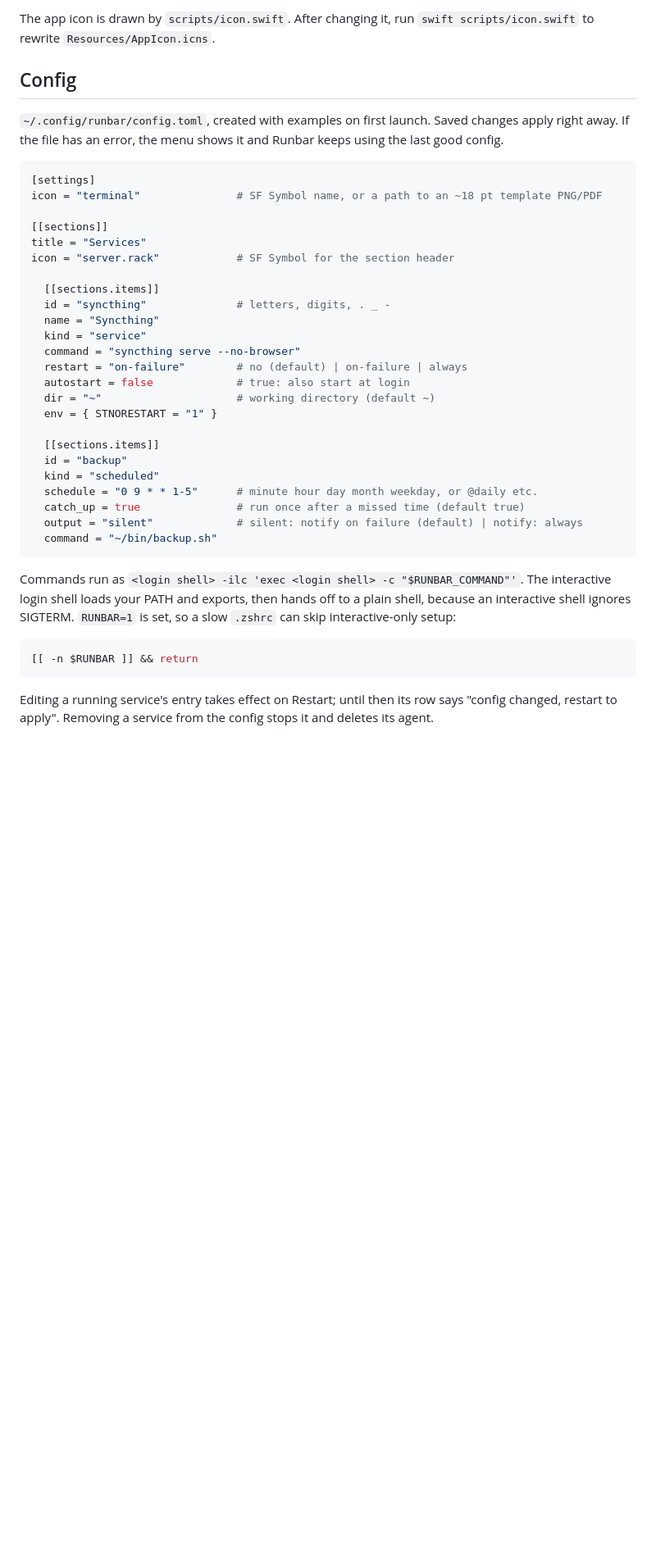
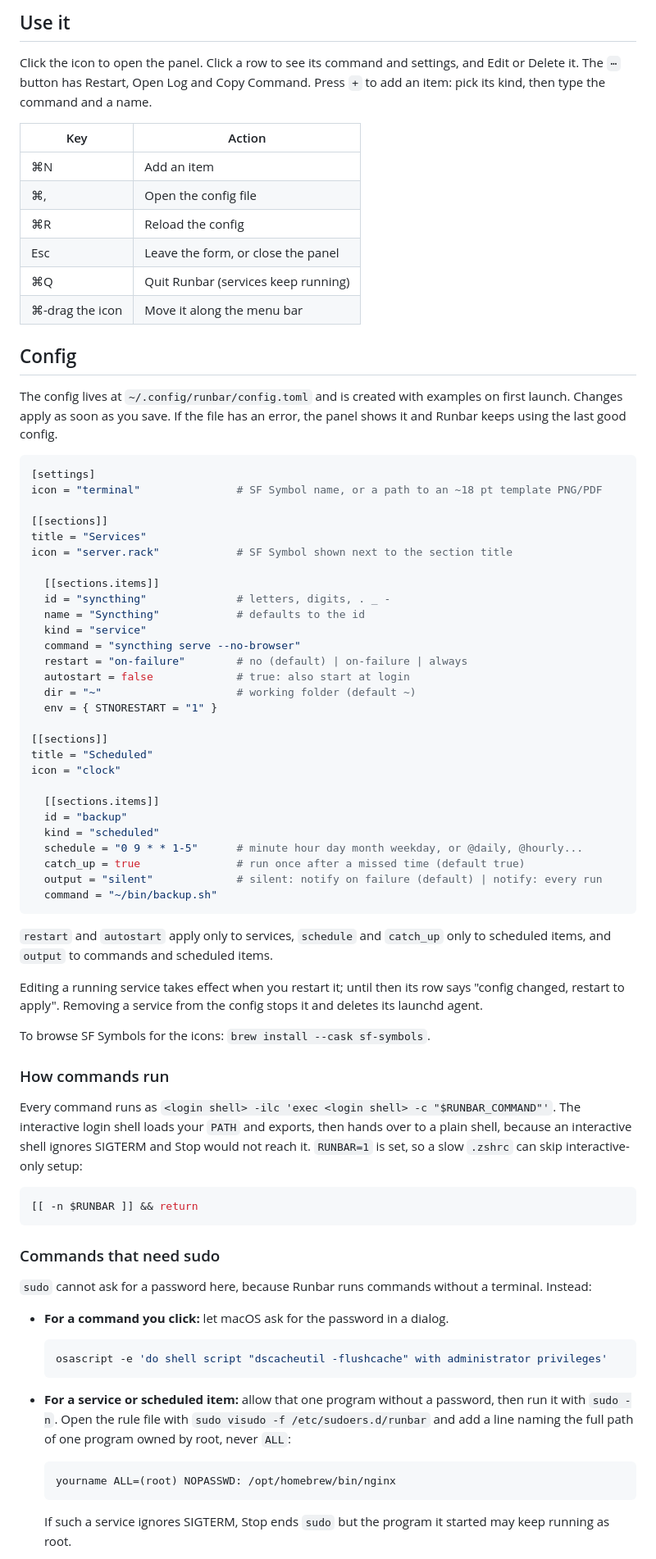
Before and after one commit to lrisia/runbar, a Markdown page: README.md, the part around one of its changes. Shown at 82% size. GitHub-like rendering; blank space fills up the shorter version.

````diff
--- a/README.md
+++ b/README.md
@@ -38,12 +61,24 @@ Run the tests with `swift test`.
 
-The app icon is drawn by `scripts/icon.swift`. After changing it, run
-`swift scripts/icon.swift` to rewrite `Resources/AppIcon.icns`.
+## Use it
+
+Click the icon to open the panel. Click a row to see its command and settings,
+and Edit or Delete it. The `⋯` button has Restart, Open Log and Copy Command.
+Press `+` to add an item: pick its kind, then type the command and a name.
+
+| Key | Action |
+|---|---|
+| ⌘N | Add an item |
+| ⌘, | Open the config file |
+| ⌘R | Reload the config |
+| Esc | Leave the form, or close the panel |
+| ⌘Q | Quit Runbar (services keep running) |
+| ⌘-drag the icon | Move it along the menu bar |
 
 ## Config
 
-`~/.config/runbar/config.toml`, created with examples on first launch.
-Saved changes apply right away. If the file has an error, the menu shows it
-and Runbar keeps using the last good config.
+The config lives at `~/.config/runbar/config.toml` and is created with
+examples on first launch. Changes apply as soon as you save. If the file has
+an error, the panel shows it and Runbar keeps using the last good config.
 
 ```toml
 [settings]
@@ -51,36 +86,73 @@ icon = "terminal"               # SF Symbol name, or a path to an ~18 pt templat
 
 [[sections]]
 title = "Services"
-icon = "server.rack"            # SF Symbol for the section header
+icon = "server.rack"            # SF Symbol shown next to the section title
 
   [[sections.items]]
   id = "syncthing"              # letters, digits, . _ -
-  name = "Syncthing"
+  name = "Syncthing"            # defaults to the id
   kind = "service"
   command = "syncthing serve --no-browser"
   restart = "on-failure"        # no (default) | on-failure | always
   autostart = false             # true: also start at login
-  dir = "~"                     # working directory (default ~)
+  dir = "~"                     # working folder (default ~)
   env = { STNORESTART = "1" }
+
+[[sections]]
+title = "Scheduled"
+icon = "clock"
 
   [[sections.items]]
   id = "backup"
   kind = "scheduled"
-  schedule = "0 9 * * 1-5"      # minute hour day month weekday, or @daily etc.
+  schedule = "0 9 * * 1-5"      # minute hour day month weekday, or @daily, @hourly...
   catch_up = true               # run once after a missed time (default true)
-  output = "silent"             # silent: notify on failure (default) | notify: always
+  output = "silent"             # silent: notify on failure (default) | notify: every run
   command = "~/bin/backup.sh"
 ```
 
-Commands run as `<login shell> -ilc 'exec <login shell> -c "$RUNBAR_COMMAND"'`.
-The interactive login shell loads your PATH and exports, then hands off to a
-plain shell, because an interactive shell ignores SIGTERM. `RUNBAR=1` is set,
-so a slow `.zshrc` can skip interactive-only setup:
+`restart` and `autostart` apply only to services, `schedule` and `catch_up`
+only to scheduled items, and `output` to commands and scheduled items.
+
+Editing a running service takes effect when you restart it; until then its row
+says "config changed, restart to apply". Removing a service from the config
+stops it and deletes its launchd agent.
+
+To browse SF Symbols for the icons: `brew install --cask sf-symbols`.
+
+### How commands run
+
+Every command runs as
+`<login shell> -ilc 'exec <login shell> -c "$RUNBAR_COMMAND"'`. The
+interactive login shell loads your `PATH` and exports, then hands over to a
+plain shell, because an interactive shell ignores SIGTERM and Stop would not
+reach it. `RUNBAR=1` is set, so a slow `.zshrc` can skip interactive-only
+setup:
 
 ```zsh
 [[ -n $RUNBAR ]] && return
 ```
 
-Editing a running service's entry takes effect on Restart; until then its row
-says "config changed, restart to apply". Removing a service from the config
-stops it and deletes its agent.
+### Commands that need sudo
+
+`sudo` cannot ask for a password here, because Runbar runs commands without a
+terminal. Instead:
+
+- **For a command you click:** let macOS ask for the password in a dialog.
+
+  ```bash
+  osascript -e 'do shell script "dscacheutil -flushcache" with administrator privileges'
+  ```
+
+- **For a service or scheduled item:** allow that one program without a
+  password, then run it with `sudo -n`. Open the rule file with
+  `sudo visudo -f /etc/sudoers.d/runbar` and add a line naming the full path
+  of one program owned by root, never `ALL`:
+
+  ```
+  yourname ALL=(root) NOPASSWD: /opt/homebrew/bin/nginx
+  ```
+
+  If such a service ignores SIGTERM, Stop ends `sudo` but the program it
+  started may keep running as root.
+
````
Also changed, not shown: other parts of README.md (+76 -37 lines), docs/icon.png (added), docs/screenshot-dark.png (added), docs/screenshot-light.png (added).
